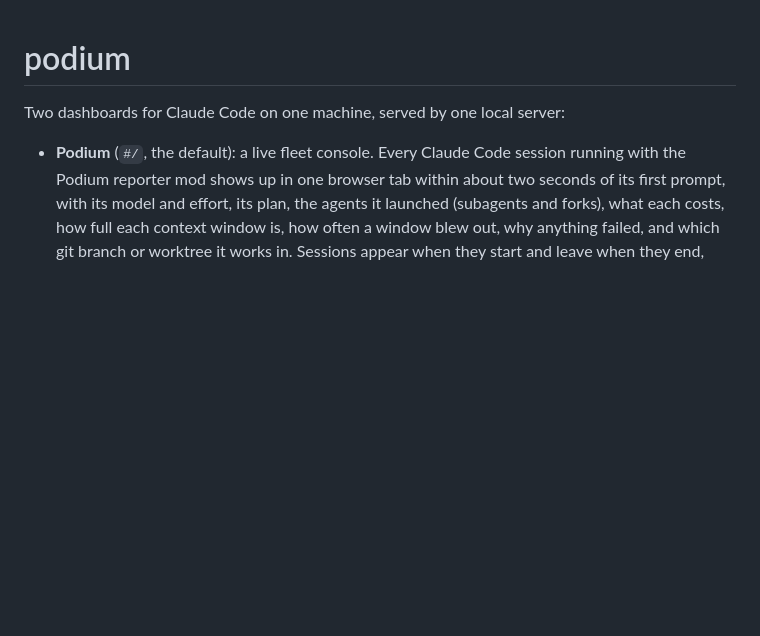
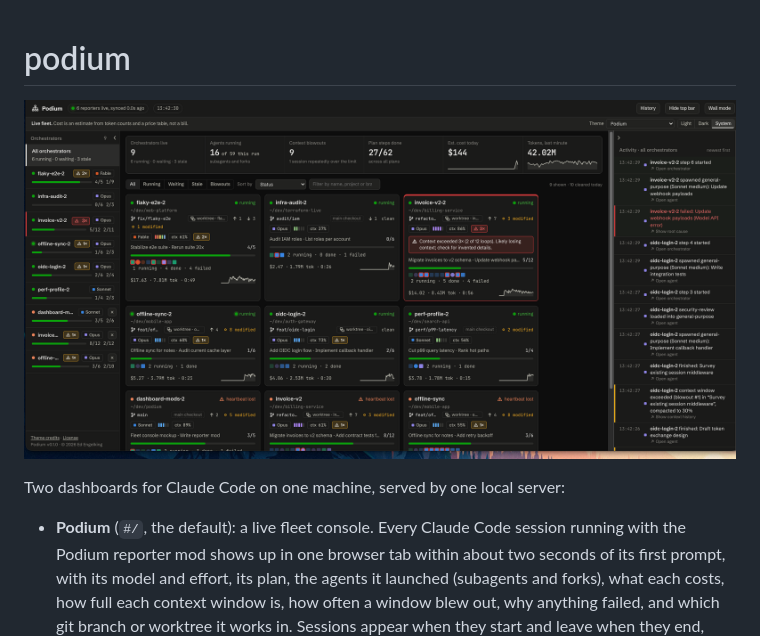
Before and after one commit to coolbnjmn/podium, a Markdown page: README.md, the part around the change. Drawn GitHub-style; pictures changed too: docs/images/podium-chaos.png (added); blank space fills up the shorter version.

Commit message:
docs: add a screenshot of the chaos simulation to the top of the README (#82)
Co-authored-by: Claude Sonnet 5.5 <noreply@anthropic.com>

```diff
--- a/README.md
+++ b/README.md
@@ -1,4 +1,6 @@
 # podium
+
+![Podium showing nine simulated Claude Code sessions: running, stale and failing orchestrators, context blowouts, and the activity feed](docs/images/podium-chaos.png)
 
 Two dashboards for Claude Code on one machine, served by one local server:
 
```
